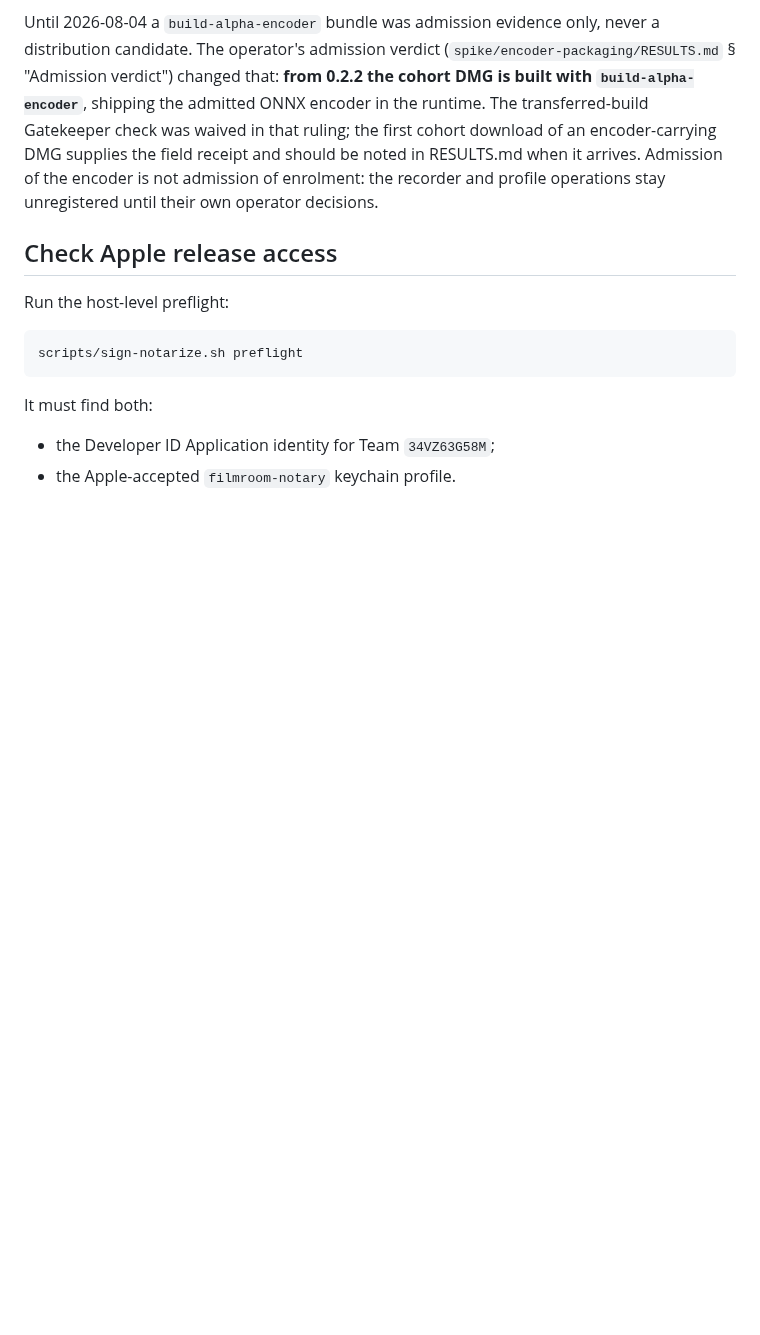
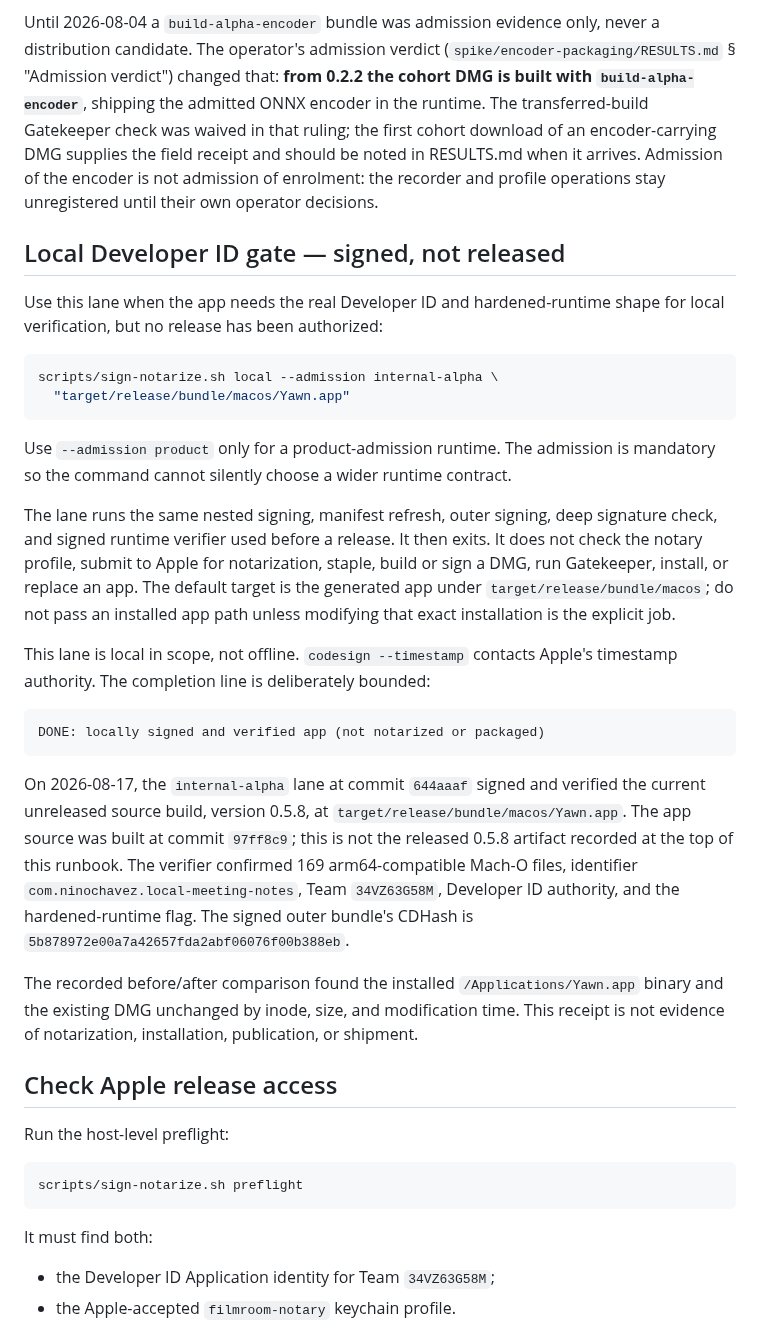
Before and after one commit to nino-chavez/meeting-notes-local, a Markdown page: docs/distribution-runbook.md, the part around the change. GitHub-like rendering; blank space fills up the shorter version.

Commit message:
docs(yawn): record bounded local signing gate

````diff
--- a/docs/distribution-runbook.md
+++ b/docs/distribution-runbook.md
@@ -560,6 +560,48 @@ RESULTS.md when it arrives. Admission of the encoder is not admission of
 enrolment: the recorder and profile operations stay unregistered until their
 own operator decisions.
 
+## Local Developer ID gate — signed, not released
+
+Use this lane when the app needs the real Developer ID and hardened-runtime
+shape for local verification, but no release has been authorized:
+
+```bash
+scripts/sign-notarize.sh local --admission internal-alpha \
+  "target/release/bundle/macos/Yawn.app"
+```
+
+Use `--admission product` only for a product-admission runtime. The admission
+is mandatory so the command cannot silently choose a wider runtime contract.
+
+The lane runs the same nested signing, manifest refresh, outer signing, deep
+signature check, and signed runtime verifier used before a release. It then
+exits. It does not check the notary profile, submit to Apple for notarization,
+staple, build or sign a DMG, run Gatekeeper, install, or replace an app. The
+default target is the generated app under `target/release/bundle/macos`; do not
+pass an installed app path unless modifying that exact installation is the
+explicit job.
+
+This lane is local in scope, not offline. `codesign --timestamp` contacts
+Apple's timestamp authority. The completion line is deliberately bounded:
+
+```text
+DONE: locally signed and verified app (not notarized or packaged)
+```
+
+On 2026-08-17, the `internal-alpha` lane at commit `644aaaf` signed and verified
+the current unreleased source build, version 0.5.8, at
+`target/release/bundle/macos/Yawn.app`. The app source was built at commit
+`97ff8c9`; this is not the released 0.5.8 artifact recorded at the top of this
+runbook. The verifier confirmed 169 arm64-compatible Mach-O files, identifier
+`com.ninochavez.local-meeting-notes`, Team `34VZ63G58M`, Developer ID authority,
+and the hardened-runtime flag. The signed outer bundle's CDHash is
+`5b878972e00a7a42657fda2abf06076f00b388eb`.
+
+The recorded before/after comparison found the installed
+`/Applications/Yawn.app` binary and the existing DMG unchanged by inode, size,
+and modification time. This receipt is not evidence of notarization,
+installation, publication, or shipment.
+
 ## Check Apple release access
 
 Run the host-level preflight:
````
Also changed, not shown: docs/roadmap.md (+23 -6 lines).
